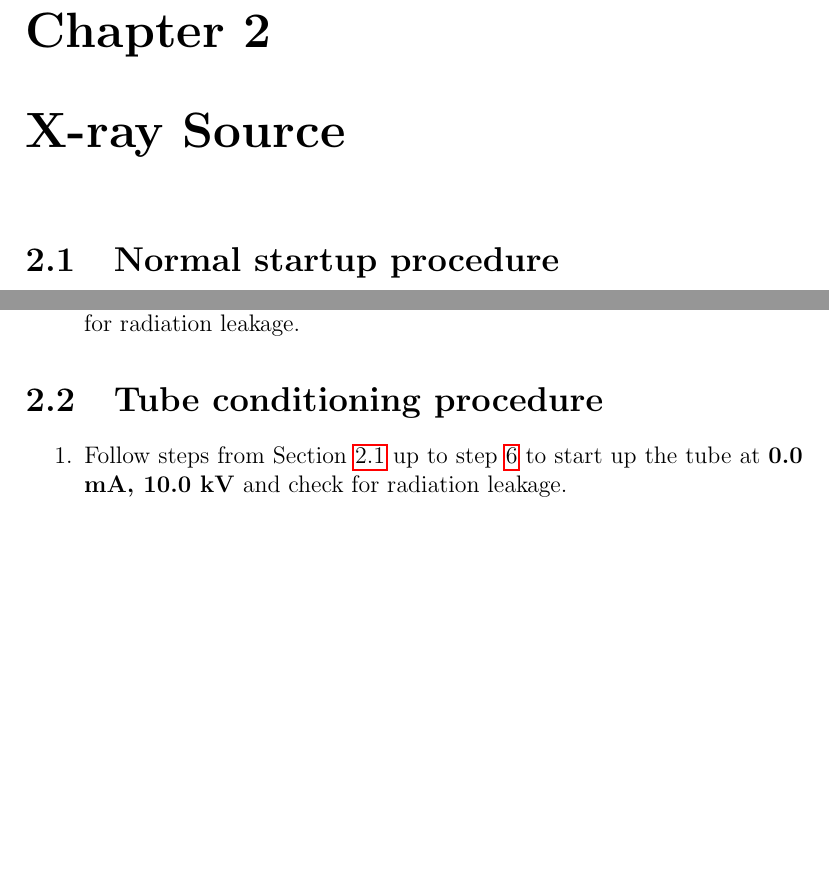
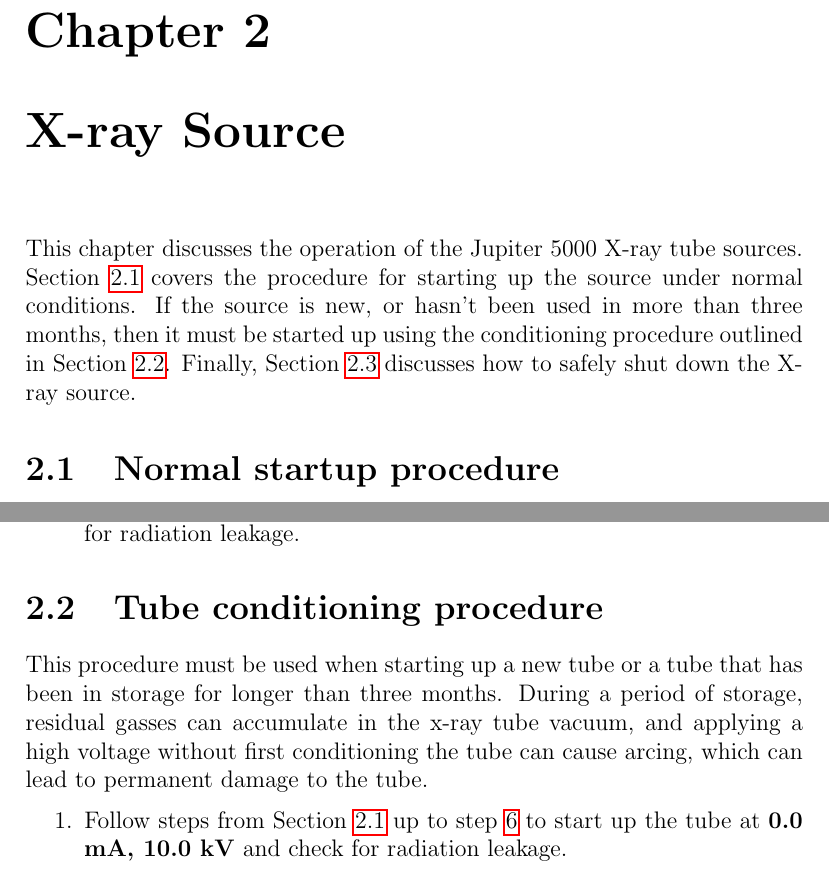
Before and after one commit to dreames21/blcontrol, a LaTeX document (docs/beamline_manual/blmanual.tex, which reads docs/beamline_manual/src.tex): two parts of pages 5 and 7 of 27, joined at a grey line, cut so that both start at the same text, the shorter picture padded with empty space. Compiled offline with pdfLaTeX.

Commit message:
intro text for source section of docs

```diff
--- a/docs/beamline_manual/src.tex
+++ b/docs/beamline_manual/src.tex
@@ -1,4 +1,6 @@
 \chapter{X-ray Source}
+
+This chapter discusses the operation of the Jupiter 5000 X-ray tube sources. Section~\ref{sec:src_startup} covers the procedure for starting up the source under normal conditions. If the source is new, or hasn't been used in more than three months, then it must be started up using the conditioning procedure outlined in Section~\ref{sec:conditioning}. Finally, Section~\ref{sec:shutdown} discusses how to safely shut down the X-ray source.
 
 \section{Normal startup procedure\label{sec:src_startup}}
 
@@ -28,7 +30,9 @@
 
 \end{enumerate}
 
-\section{Tube conditioning procedure}
+\section{Tube conditioning procedure\label{sec:conditioning}}
+
+This procedure must be used when starting up a new tube or a tube that has been in storage for longer than three months. During a period of storage, residual gasses can accumulate in the x-ray tube vacuum, and applying a high voltage without first conditioning the tube can cause arcing, which can lead to permanent damage to the tube.
 
 \begin{enumerate}
 
```
Also changed, not shown: docs/beamline_manual/blmanual.pdf, docs/beamline_manual/src.tex (2 more changed lines), 1 other file.
